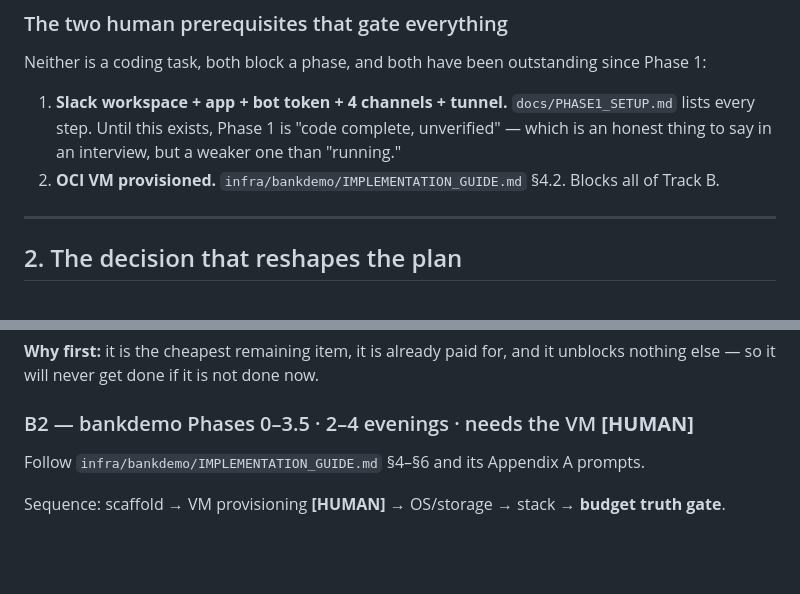
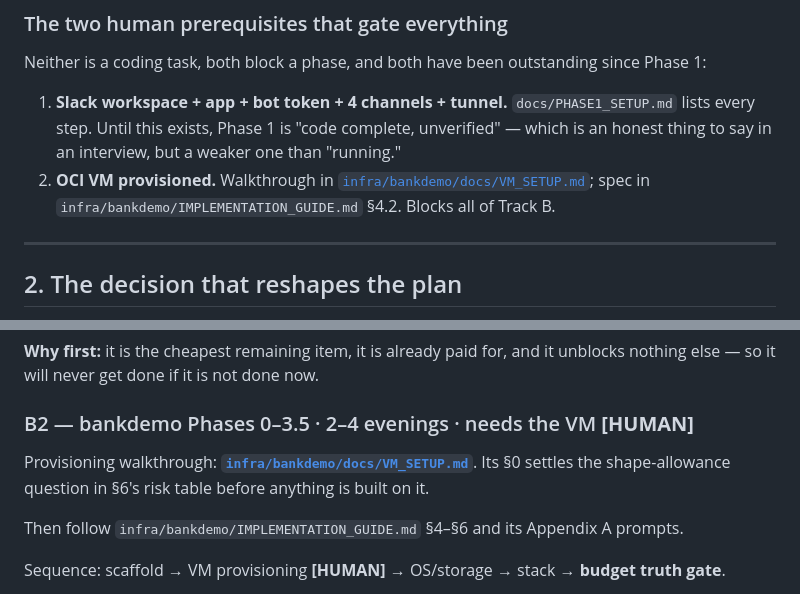
Before and after one commit to hpk369/ai-qa-agent, a Markdown page: ROADMAP.md, 2 parts joined by grey strips. Drawn GitHub-style; blank space fills up the shorter version.

Commit message:
docs(bankdemo): add VM_SETUP.md, the [HUMAN] OCI provisioning walkthrough
Sibling to docs/PHASE1_SETUP.md: the other outstanding human prerequisite,
in the same format. Covers compartment, VCN, security list, instance,
block volume, bankops user, bootstrap sudo, and the Phase 1 acceptance
check, with console navigation for each.

Three things it does more than transcribe IMPLEMENTATION_GUIDE.md §4.2:

- §0 makes verifying the shape allowance the first step, before anything
  is provisioned. The 2 OCPU / 12 GB premise is unverified and the whole
  memory budget, the Phase 3.5 gate and the phase timings are derived
  from it -- checking Limits, Quotas and Usage costs a minute now and
  avoids re-deriving §2.3 during B3.
- §6 spells out the disk-format procedure that replaced `mkfs.xfs
  /dev/sdb`: lsblk, the /dev/oracleoci consistent path, and a blkid
  emptiness check before writing. Kernel device names are not stable and
  the boot volume is on the same controller.
- §11 covers "Out of host capacity", which is the most likely blocker,
  is not a misconfiguration, and has non-obvious workarounds -- including
  the one to avoid (taking an x86 shape when the stack is aarch64-only).

Also flags the two cloud-init behaviours (hostname and /etc/hosts rewritten
on every boot) that the installer fixes, since they present as HDFS faults
days later if a partial install leaves them unhandled.

Cross-linked from the guide's §3 layout and §4.2, and from ROADMAP B2 and
its human-prerequisites list. Docs only -- 234 tests still pass.

Co-Authored-By: Claude Opus 5 <noreply@anthropic.com>
Claude-Session: https://claude.ai/code/session_018KwX9SeEtPqwZSuWTVSDQq

```diff
--- a/ROADMAP.md
+++ b/ROADMAP.md
@@ -39,7 +39,9 @@ Neither is a coding task, both block a phase, and both have been outstanding sin
 1. **Slack workspace + app + bot token + 4 channels + tunnel.** `docs/PHASE1_SETUP.md` lists
    every step. Until this exists, Phase 1 is "code complete, unverified" — which is an honest
    thing to say in an interview, but a weaker one than "running."
-2. **OCI VM provisioned.** `infra/bankdemo/IMPLEMENTATION_GUIDE.md` §4.2. Blocks all of Track B.
+2. **OCI VM provisioned.** Walkthrough in
+   [`infra/bankdemo/docs/VM_SETUP.md`](infra/bankdemo/docs/VM_SETUP.md); spec in
+   `infra/bankdemo/IMPLEMENTATION_GUIDE.md` §4.2. Blocks all of Track B.
 
 ---
 
@@ -157,7 +159,10 @@ nothing else — so it will never get done if it is not done now.
 
 ### B2 — bankdemo Phases 0–3.5 · 2–4 evenings · needs the VM **[HUMAN]**
 
-Follow `infra/bankdemo/IMPLEMENTATION_GUIDE.md` §4–§6 and its Appendix A prompts.
+Provisioning walkthrough: **[`infra/bankdemo/docs/VM_SETUP.md`](infra/bankdemo/docs/VM_SETUP.md)**.
+Its §0 settles the shape-allowance question in §6's risk table before anything is built on it.
+
+Then follow `infra/bankdemo/IMPLEMENTATION_GUIDE.md` §4–§6 and its Appendix A prompts.
 
 Sequence: scaffold → VM provisioning **[HUMAN]** → OS/storage → stack → **budget truth gate**.
 
```
Also changed, not shown: infra/bankdemo/IMPLEMENTATION_GUIDE.md (+5 -0 lines), 1 other file.
